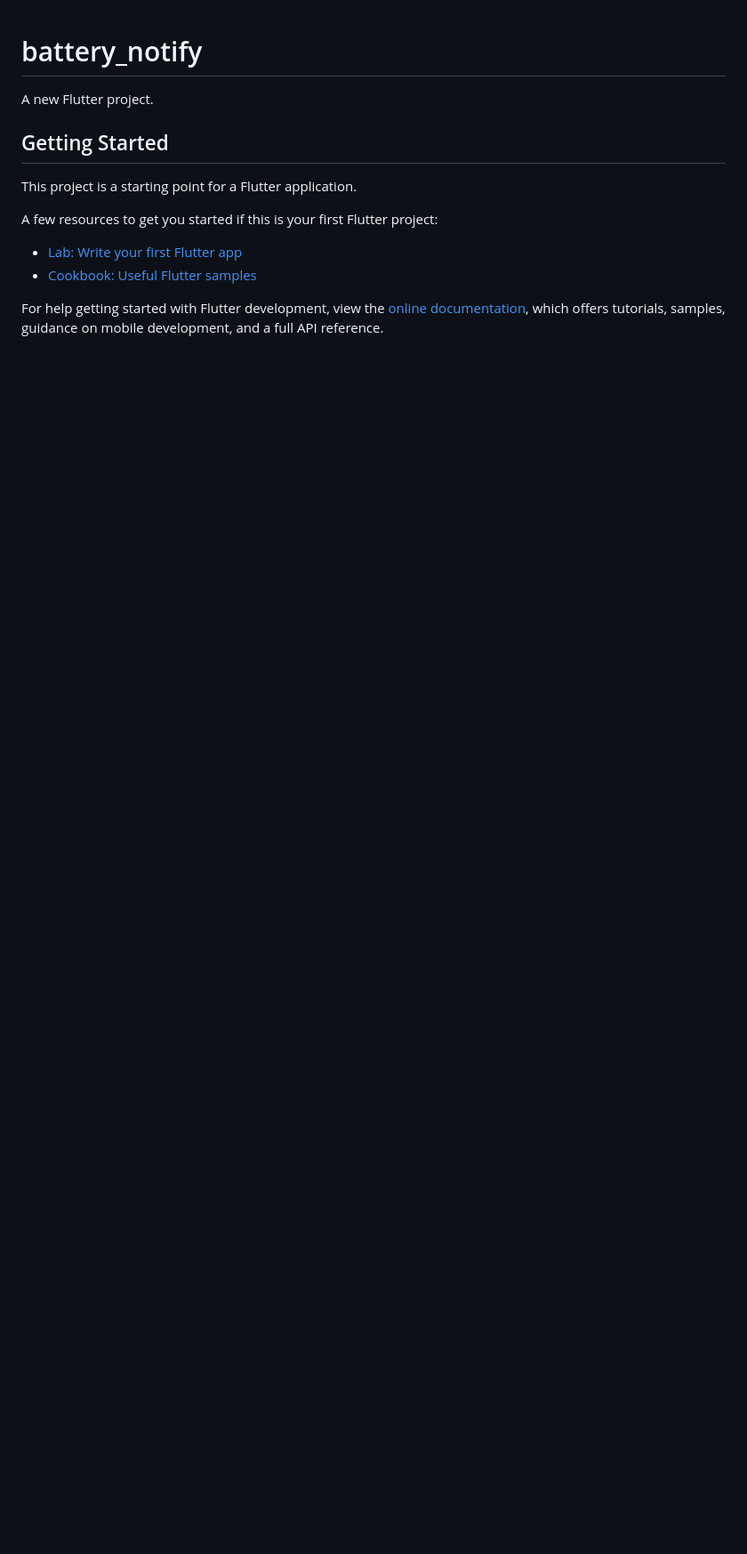
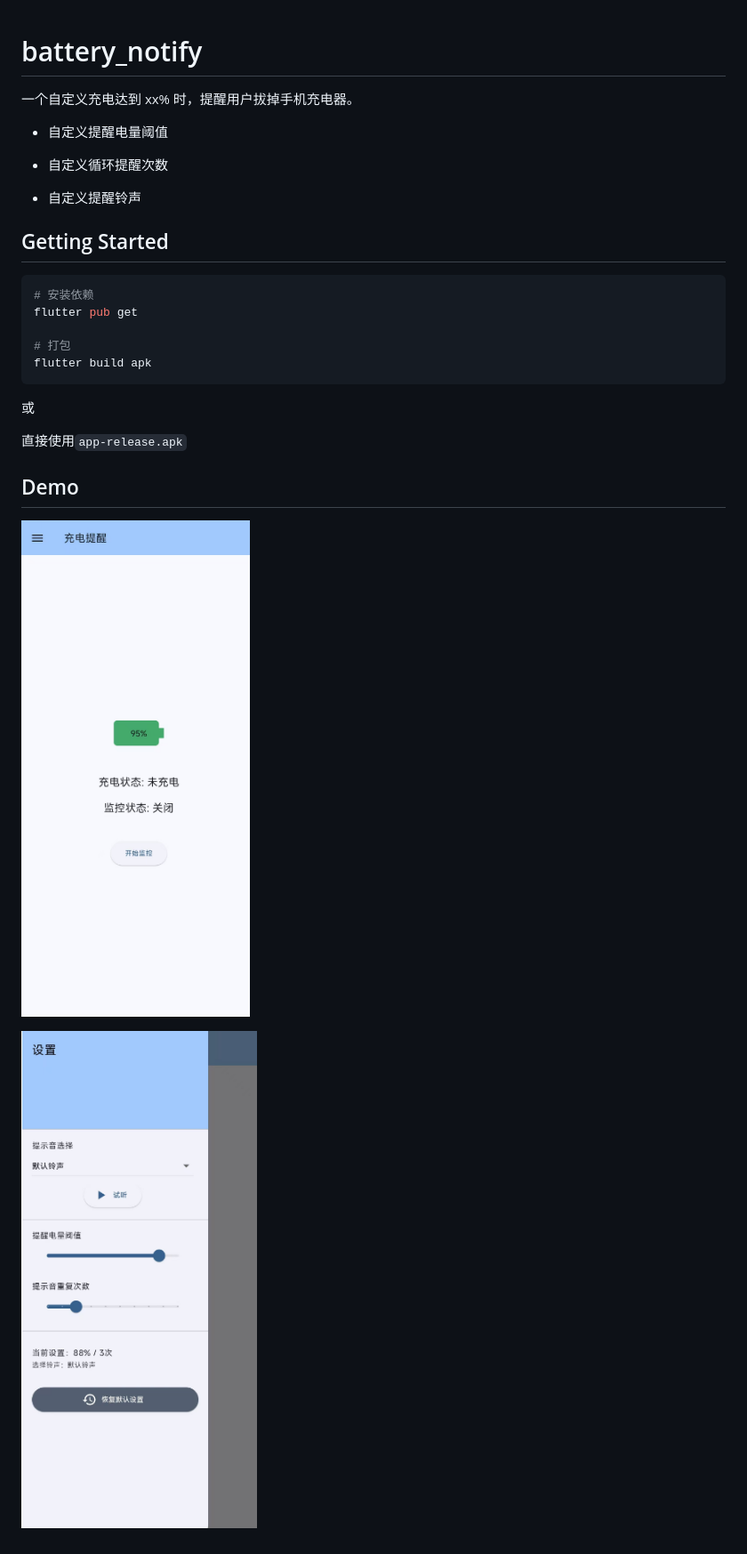
Before and after one commit to zxx17/battery_notify, a Markdown page: README.md, the part around the change. Shown: that part at 89% size. GitHub-like rendering; pictures changed too: README.assets/image-20250218202217655.png (added), README.assets/image-20250218202234312.png (added); blank space fills up the shorter version.

Commit message:
update README.md and add release-apk

````diff
--- a/README.md
+++ b/README.md
@@ -1,16 +1,29 @@
 # battery_notify
 
-A new Flutter project.
+一个自定义充电达到 xx% 时，提醒用户拔掉手机充电器。
+
+- 自定义提醒电量阈值
+
+- 自定义循环提醒次数
+
+- 自定义提醒铃声
 
 ## Getting Started
 
-This project is a starting point for a Flutter application.
+```shell
+# 安装依赖
+flutter pub get
 
-A few resources to get you started if this is your first Flutter project:
+# 打包
+flutter build apk
+```
 
-- [Lab: Write your first Flutter app](https://docs.flutter.dev/get-started/codelab)
-- [Cookbook: Useful Flutter samples](https://docs.flutter.dev/cookbook)
+或
 
-For help getting started with Flutter development, view the
-[online documentation](https://docs.flutter.dev/), which offers tutorials,
-samples, guidance on mobile development, and a full API reference.
+直接使用`app-release.apk`
+
+## Demo
+
+![image-20250218202217655](README.assets/image-20250218202217655.png)
+
+![image-20250218202234312](README.assets/image-20250218202234312.png)
````
Also changed, not shown: README.assets/image-20250218202228747.png (added), 1 other file.
